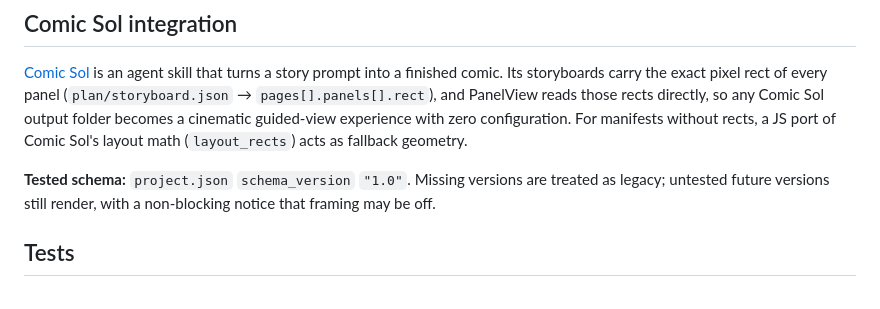
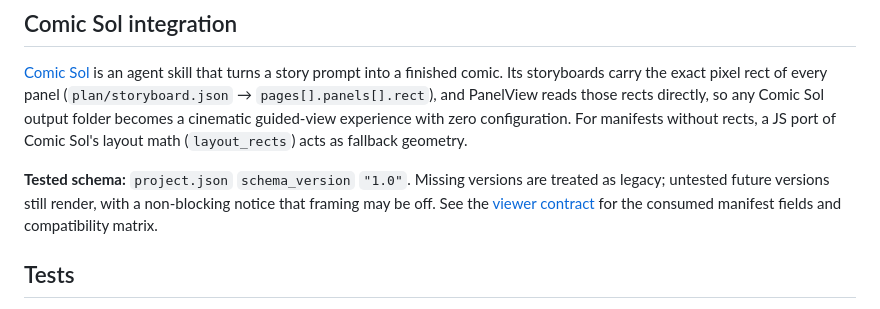
Before and after one commit to wenn-id/panelview, a Markdown page: README.md, the part around the change. Rendered like a GitHub page.

Commit message:
docs: record PanelView Comic Sol viewer contract

```diff
--- a/README.md
+++ b/README.md
@@ -49,7 +49,7 @@ Then drop in:
 
 [Comic Sol](https://github.com/wenn-id/comic-sol) is an agent skill that turns a story prompt into a finished comic. Its storyboards carry the exact pixel rect of every panel (`plan/storyboard.json` → `pages[].panels[].rect`), and PanelView reads those rects directly, so any Comic Sol output folder becomes a cinematic guided-view experience with zero configuration. For manifests without rects, a JS port of Comic Sol's layout math (`layout_rects`) acts as fallback geometry.
 
-**Tested schema:** `project.json` `schema_version` `"1.0"`. Missing versions are treated as legacy; untested future versions still render, with a non-blocking notice that framing may be off.
+**Tested schema:** `project.json` `schema_version` `"1.0"`. Missing versions are treated as legacy; untested future versions still render, with a non-blocking notice that framing may be off. See the [viewer contract](docs/viewer-contract.md) for the consumed manifest fields and compatibility matrix.
 
 ## Tests
 
```
Also changed, not shown: docs/viewer-contract.md (added, +36 -0 lines).
